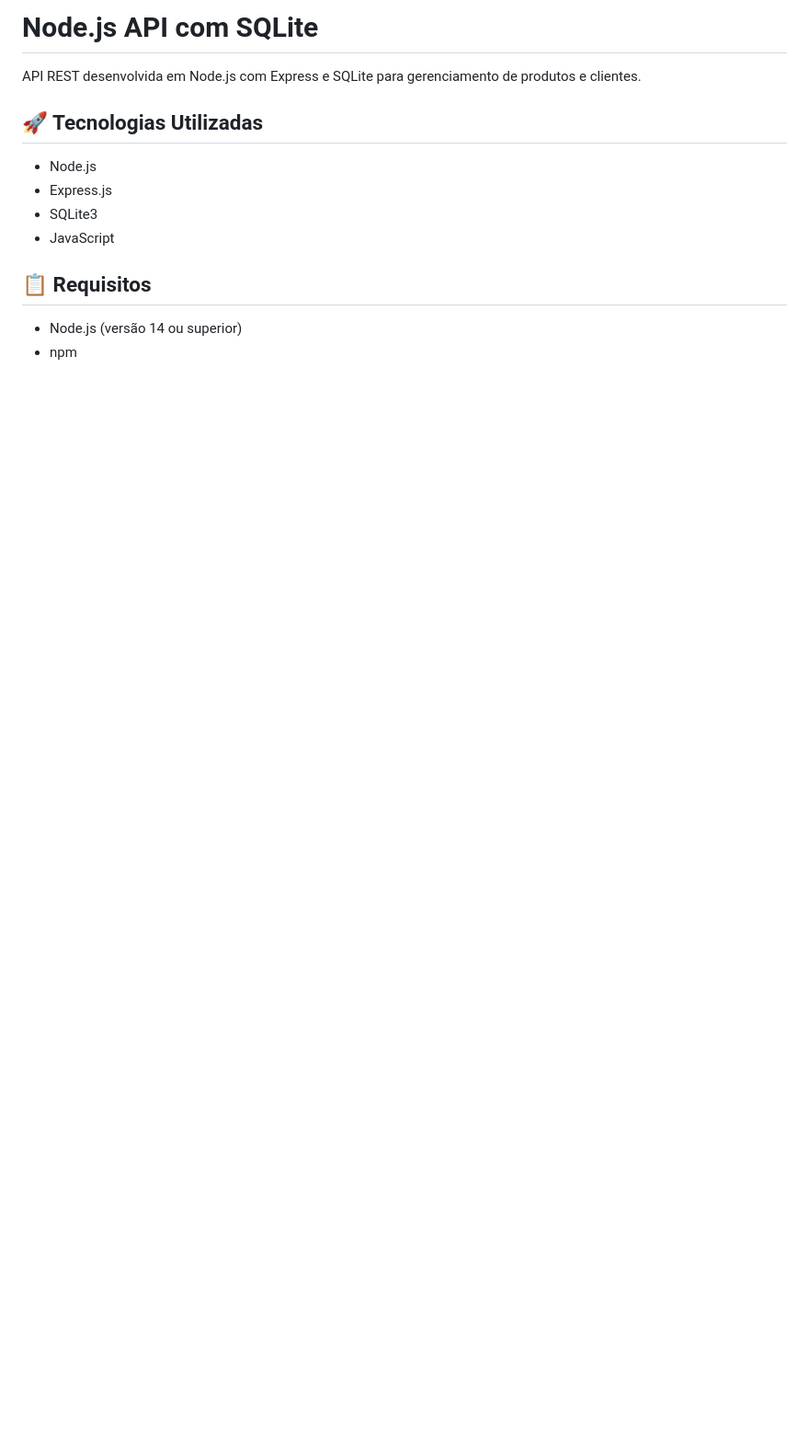
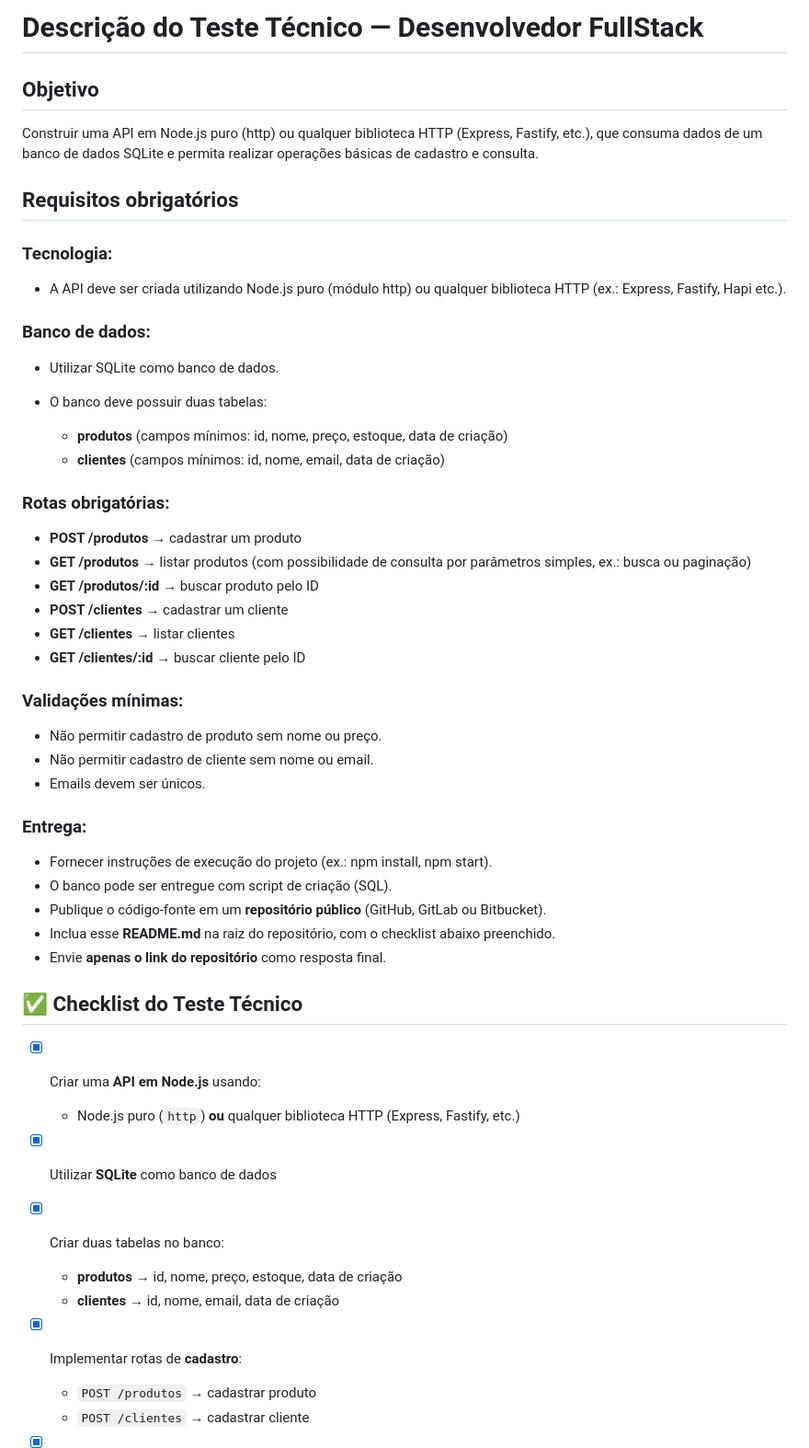
Before and after one commit to netosts/node-api-sqlite, a Markdown page: README.md, the part around one of its changes. Shown at 92% size. GitHub-like rendering; blank space fills up the shorter version.

```diff
--- a/README.md
+++ b/README.md
@@ -1,15 +1,61 @@
-# Node.js API com SQLite
+# Descrição do Teste Técnico — Desenvolvedor FullStack
 
-API REST desenvolvida em Node.js com Express e SQLite para gerenciamento de produtos e clientes.
+## Objetivo
 
-## 🚀 Tecnologias Utilizadas
+Construir uma API em Node.js puro (http) ou qualquer biblioteca HTTP (Express, Fastify, etc.), que consuma dados de um banco de dados SQLite e permita realizar operações básicas de cadastro e consulta.
 
-- Node.js
-- Express.js
-- SQLite3
-- JavaScript
+## Requisitos obrigatórios
 
-## 📋 Requisitos
+### Tecnologia:
 
-- Node.js (versão 14 ou superior)
-- npm
+- A API deve ser criada utilizando Node.js puro (módulo http) ou qualquer biblioteca HTTP (ex.: Express, Fastify, Hapi etc.).
+
+### Banco de dados:
+
+- Utilizar SQLite como banco de dados.
+
+- O banco deve possuir duas tabelas:
+  - **produtos** (campos mínimos: id, nome, preço, estoque, data de criação)
+  - **clientes** (campos mínimos: id, nome, email, data de criação)
+
+### Rotas obrigatórias:
+
+- **POST /produtos** → cadastrar um produto
+- **GET /produtos** → listar produtos (com possibilidade de consulta por parâmetros simples, ex.: busca ou paginação)
+- **GET /produtos/:id** → buscar produto pelo ID
+- **POST /clientes** → cadastrar um cliente
+- **GET /clientes** → listar clientes
+- **GET /clientes/:id** → buscar cliente pelo ID
+
+### Validações mínimas:
+
+- Não permitir cadastro de produto sem nome ou preço.
+- Não permitir cadastro de cliente sem nome ou email.
+- Emails devem ser únicos.
+
+### Entrega:
+
+- Fornecer instruções de execução do projeto (ex.: npm install, npm start).
+- O banco pode ser entregue com script de criação (SQL).
+- Publique o código-fonte em um **repositório público** (GitHub, GitLab ou Bitbucket).
+- Inclua esse **README.md** na raiz do repositório, com o checklist abaixo preenchido.
+- Envie **apenas o link do repositório** como resposta final.
+
+## ✅ Checklist do Teste Técnico
+
+- [x] Criar uma **API em Node.js** usando:
+
+  - Node.js puro (`http`) **ou** qualquer biblioteca HTTP (Express, Fastify, etc.)
+
+- [x] Utilizar **SQLite** como banco de dados
+
+- [x] Criar duas tabelas no banco:
+
+  - **produtos** → id, nome, preço, estoque, data de criação
+  - **clientes** → id, nome, email, data de criação
+
+- [x] Implementar rotas de **cadastro**:
+
+  - `POST /produtos` → cadastrar produto
+  - `POST /clientes` → cadastrar cliente
+
```
Also changed, not shown: other parts of README.md (+17 -160 lines).
